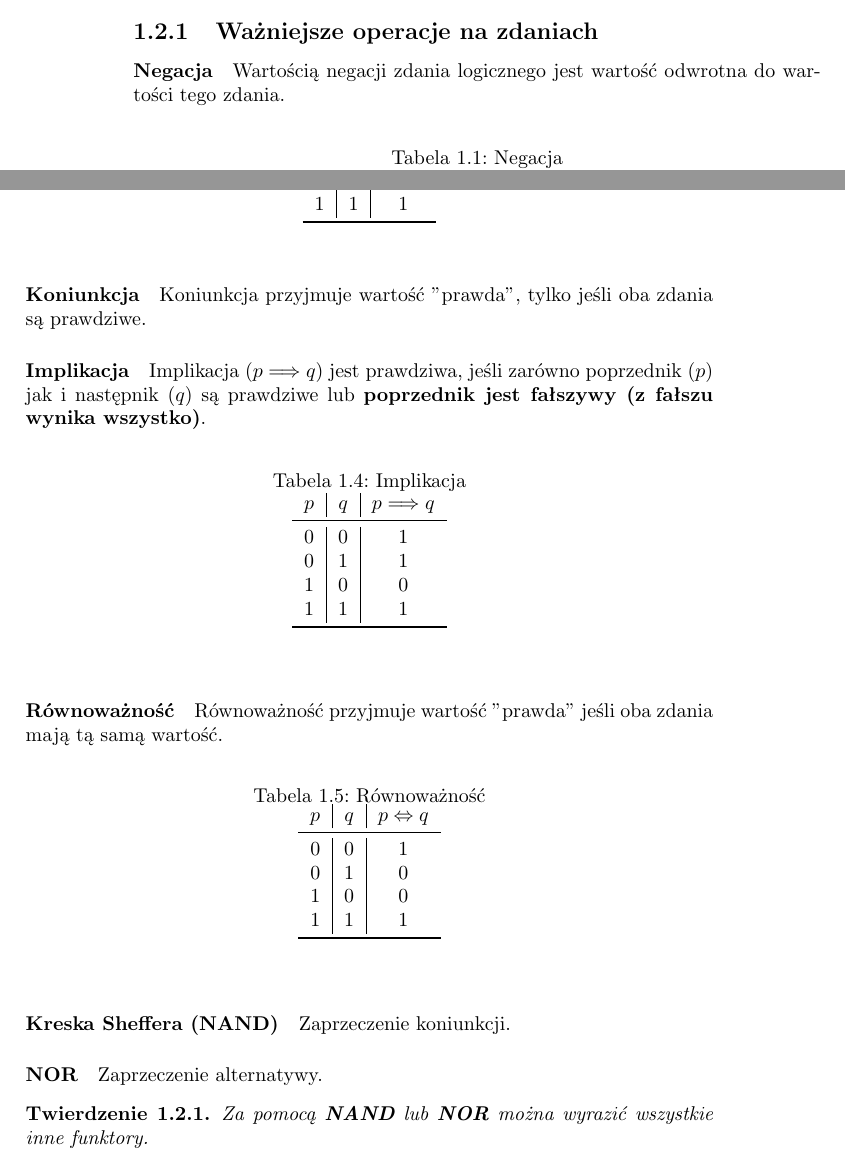
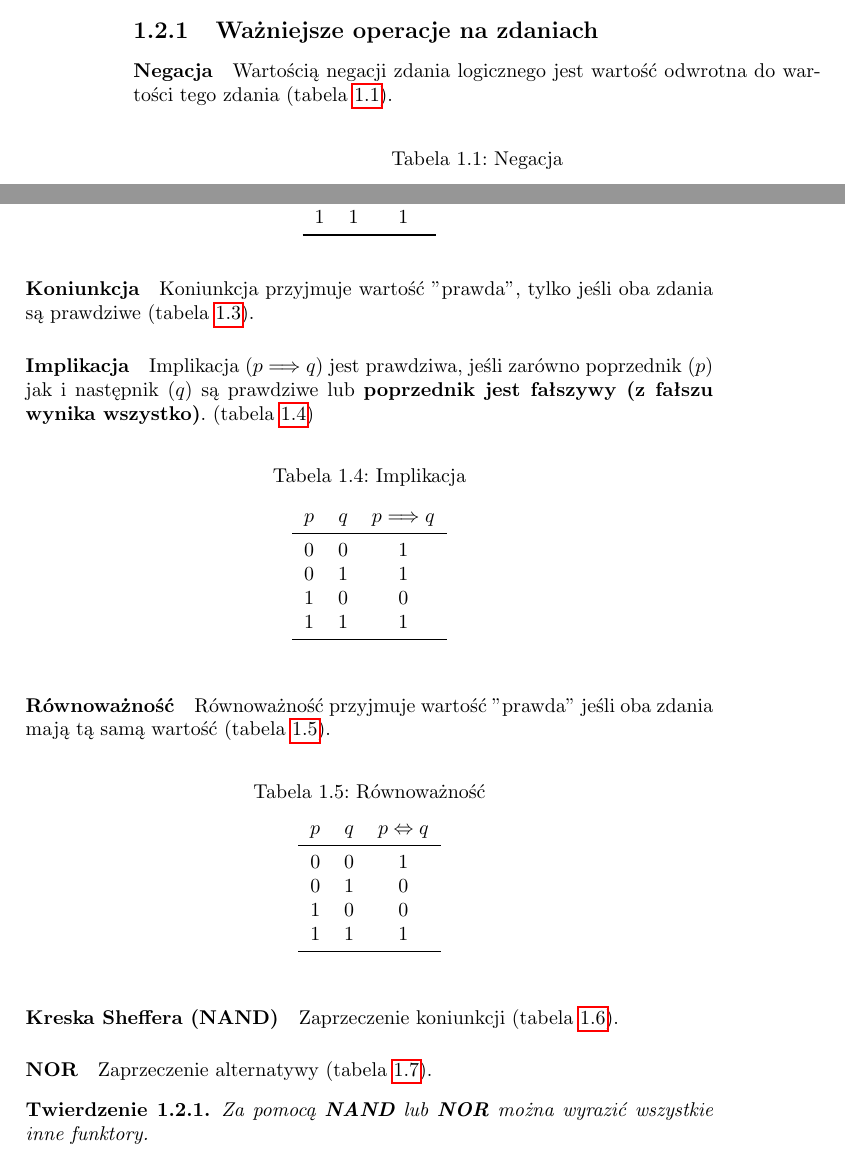
Before and after one commit to adriancodeimperium/notatki, a LaTeX book (tex/notatki.tex, which reads tex/elementy_logiki/elementy_logiki_i_teorii_mnogosci.tex): two parts of pages 8 and 9 of 19, joined at a grey line, cut so that both start at the same text. Compiled offline with pdfLaTeX.

Commit message:
Prettify

```diff
--- a/tex/elementy_logiki/elementy_logiki_i_teorii_mnogosci.tex
+++ b/tex/elementy_logiki/elementy_logiki_i_teorii_mnogosci.tex
@@ -41,7 +41,7 @@
 \section{Rachunek zdań logicznych}
     \subsection{Ważniejsze operacje na zdaniach}
         \paragraph{Negacja}
-        Wartością negacji zdania logicznego jest wartość odwrotna do wartości tego zdania.
-        \begin{table}[h!]
-            \begin{center}
+        Wartością negacji zdania logicznego jest wartość odwrotna do wartości tego zdania (tabela \ref{tab:negacja}).
+        \begin{table}[htbp!]
+            \centering
             \caption{Negacja}
@@ -75,6 +75,4 @@
         \end{table}
 
         \paragraph{Koniunkcja}
-        Koniunkcja przyjmuje wartość "prawda", tylko jeśli oba zdania są prawdziwe.
-        \begin{table}[h!]
-            \begin{center}
+        Koniunkcja przyjmuje wartość "prawda", tylko jeśli oba zdania są prawdziwe (tabela \ref{tab:koniunkcja}).
@@ -93,12 +93,13 @@
         \end{table}
 
         \paragraph{Implikacja}
-        Implikacja ($p \Longrightarrow q$) jest prawdziwa, jeśli zarówno poprzednik ($p$) jak i następnik ($q$) są prawdziwe lub \textbf{poprzednik jest fałszywy (z fałszu wynika wszystko)}.
-        \begin{table}[h!]
-            \begin{center}
+        Implikacja ($p \Longrightarrow q$) jest prawdziwa, jeśli zarówno poprzednik ($p$) jak i następnik ($q$) są prawdziwe lub \textbf{poprzednik jest fałszywy (z fałszu wynika wszystko)}. (tabela \ref{tab:implikacja})
+        \begin{table}[htbp!]
+            \centering
             \caption{Implikacja}
-                \label{tab:tabela4}
-                \begin{tabular}{c|c|c}
+            \label{tab:implikacja}
+            \vspace{3mm}
+            \begin{tabular}{ccc}
                 \textbf{$p$} & \textbf{$q$} & \textbf{$p \Longrightarrow q$} \\
                 \midrule
                 0 & 0 & 1\\
@@ -107,16 +108,16 @@
                 1 & 1 & 1\\
                 \bottomrule
             \end{tabular}
-            \end{center}
         \end{table}
 
         \paragraph{Równoważność}
-        Równoważność przyjmuje wartość "prawda" jeśli oba zdania mają tą samą wartość.
-        \begin{table}[h!]
-            \begin{center}
+        Równoważność przyjmuje wartość "prawda" jeśli oba zdania mają tą samą wartość (tabela \ref{tab:rownowaznosc}).
+        \begin{table}[htbp!]
+            \centering
             \caption{Równoważność}
-                \label{tab:tabela5}
-                \begin{tabular}{c|c|c}
+            \label{tab:rownowaznosc}
+            \vspace{3mm}
+            \begin{tabular}{ccc}
                 \textbf{$p$} & \textbf{$q$} & \textbf{$p \Leftrightarrow q$} \\
                 \midrule
                 0 & 0 & 1\\
@@ -125,10 +126,7 @@
                 1 & 1 & 1\\
                 \bottomrule
             \end{tabular}
-            \end{center}
         \end{table}
 
         \paragraph{Kreska Sheffera (NAND)}
-        Zaprzeczenie koniunkcji.
-        \begin{table}[h!]
-            \begin{center}
+        Zaprzeczenie koniunkcji (tabela \ref{tab:nand}).
@@ -147,6 +147,4 @@
         \end{table}
 
         \paragraph{NOR}
-        Zaprzeczenie alternatywy.
-        \begin{table}[h!]
-            \begin{center}
+        Zaprzeczenie alternatywy (tabela \ref{tab:nor}).
--- a/tex/notatki.tex
+++ b/tex/notatki.tex
@@ -9,8 +9,9 @@
 \usepackage{dsfont}
 \usepackage{pgfplots}
 \usepackage{fancyhdr}
+\usepackage{bookmark}
 
-\pgfplotsset{compat=1.15}
+\pgfplotsset{compat=1.13}
 
 \newcommand*\conj[1]{\bar{#1}}
 \newcommand*\abs[1]{\left|#1\right|}
```
Also changed, not shown: tex/algebra_liniowa/algebra_liniowa.tex (+1 -1 lines), pdf/notatki.pdf, tex/elementy_logiki/elementy_logiki_i_teorii_mnogosci.tex (46 more changed lines). Lines whose indentation alone changed are shown as unchanged.
